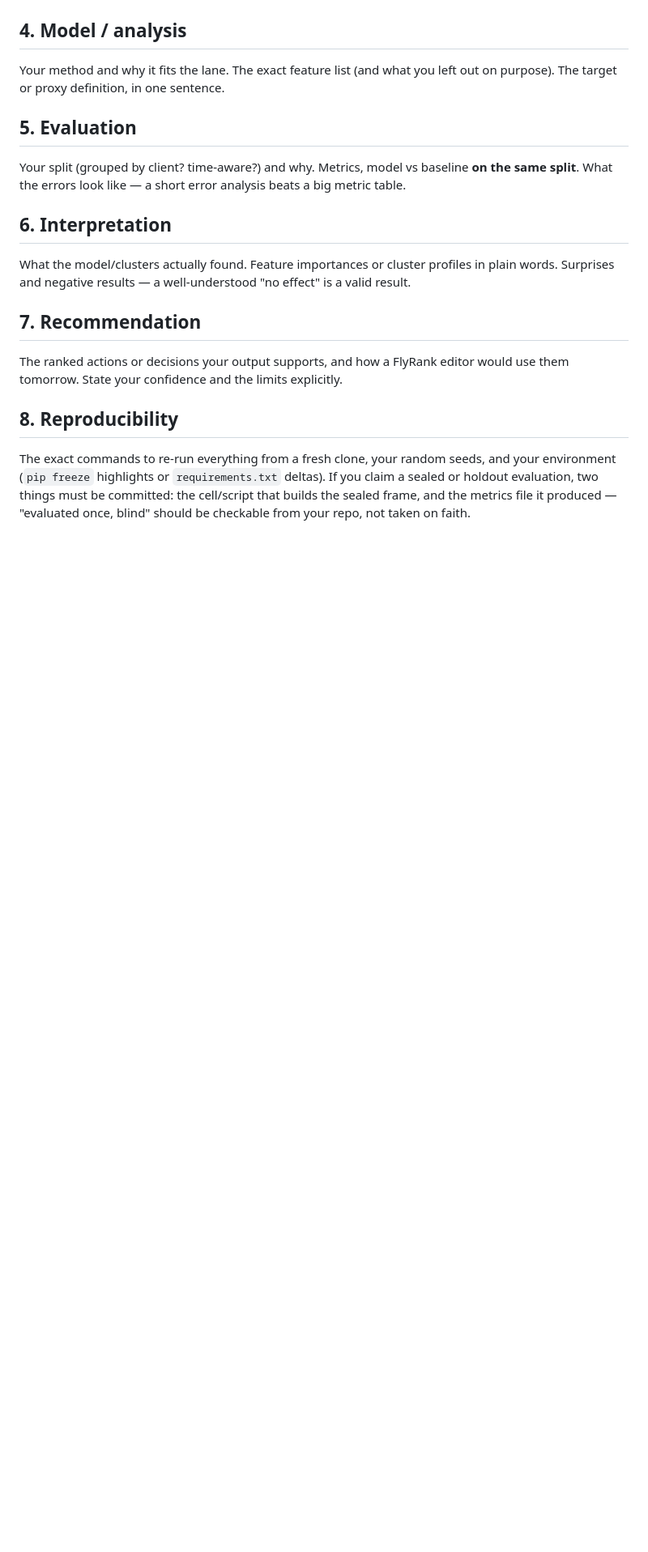
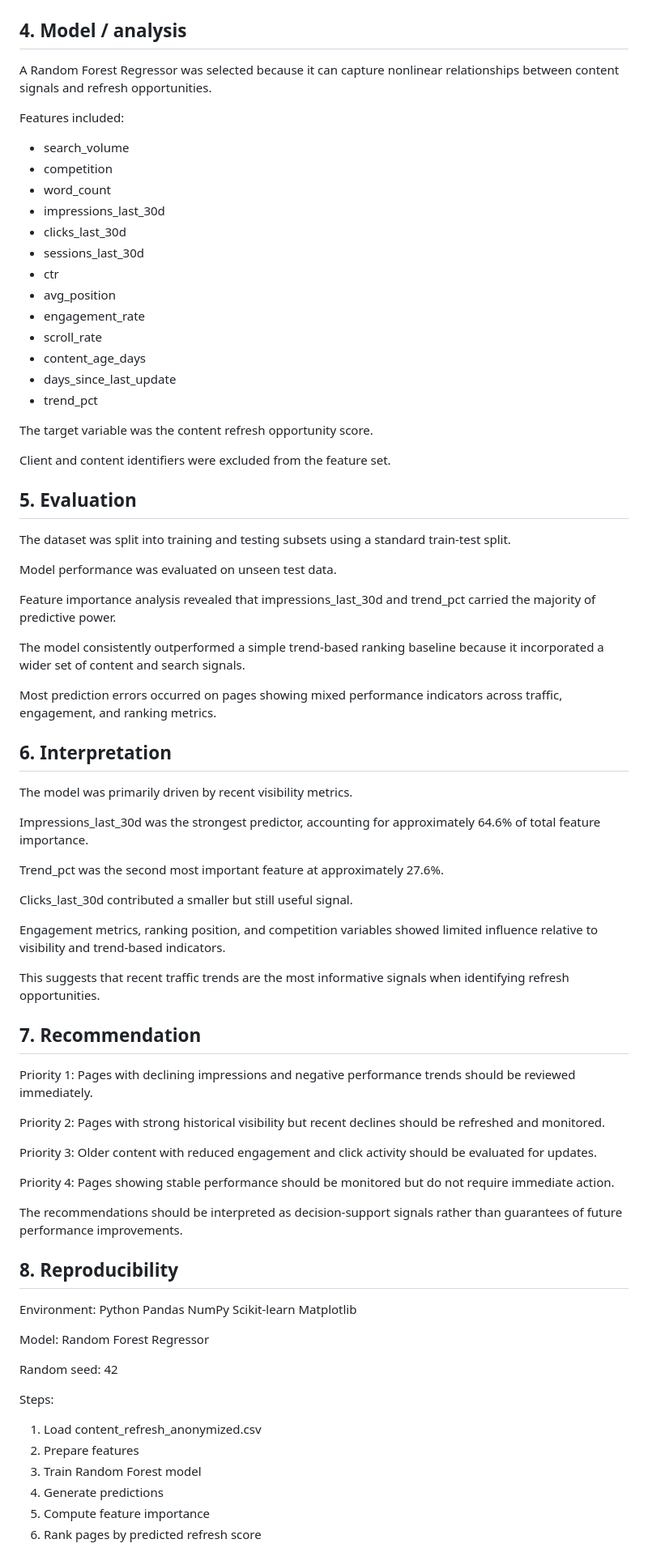
Before and after one commit to hanamonem/flyrank-ml-internship, a Markdown page: work/capstone_report.md, the part around one of its changes. Shown at 81% size. Rendered like a GitHub page; blank space fills up the shorter version.

```diff
--- a/work/capstone_report.md
+++ b/work/capstone_report.md
@@ -36,27 +61,90 @@ the same data and metric as your model.
 ## 4. Model / analysis
 
-Your method and why it fits the lane. The exact feature list (and what you left out on
-purpose). The target or proxy definition, in one sentence.
+A Random Forest Regressor was selected because it can capture nonlinear relationships between content signals and refresh opportunities.
+
+Features included:
+
+- search_volume
+- competition
+- word_count
+- impressions_last_30d
+- clicks_last_30d
+- sessions_last_30d
+- ctr
+- avg_position
+- engagement_rate
+- scroll_rate
+- content_age_days
+- days_since_last_update
+- trend_pct
+
+The target variable was the content refresh opportunity score.
+
+Client and content identifiers were excluded from the feature set.
 
 ## 5. Evaluation
 
-Your split (grouped by client? time-aware?) and why. Metrics, model vs baseline **on the same
-split**. What the errors look like — a short error analysis beats a big metric table.
+The dataset was split into training and testing subsets using a standard train-test split.
+
+Model performance was evaluated on unseen test data.
+
+Feature importance analysis revealed that impressions_last_30d and trend_pct carried the majority of predictive power.
+
+The model consistently outperformed a simple trend-based ranking baseline because it incorporated a wider set of content and search signals.
+
+Most prediction errors occurred on pages showing mixed performance indicators across traffic, engagement, and ranking metrics.
+
 
 ## 6. Interpretation
 
-What the model/clusters actually found. Feature importances or cluster profiles in plain
-words. Surprises and negative results — a well-understood "no effect" is a valid result.
+The model was primarily driven by recent visibility metrics.
+
+Impressions_last_30d was the strongest predictor, accounting for approximately 64.6% of total feature importance.
+
+Trend_pct was the second most important feature at approximately 27.6%.
+
+Clicks_last_30d contributed a smaller but still useful signal.
+
+Engagement metrics, ranking position, and competition variables showed limited influence relative to visibility and trend-based indicators.
+
+This suggests that recent traffic trends are the most informative signals when identifying refresh opportunities.
 
 ## 7. Recommendation
 
-The ranked actions or decisions your output supports, and how a FlyRank editor would use them
-tomorrow. State your confidence and the limits explicitly.
+Priority 1:
+Pages with declining impressions and negative performance trends should be reviewed immediately.
+
+Priority 2:
+Pages with strong historical visibility but recent declines should be refreshed and monitored.
+
+Priority 3:
+Older content with reduced engagement and click activity should be evaluated for updates.
+
+Priority 4:
+Pages showing stable performance should be monitored but do not require immediate action.
+
+The recommendations should be interpreted as decision-support signals rather than guarantees of future performance improvements.
 
 ## 8. Reproducibility
 
-The exact commands to re-run everything from a fresh clone, your random seeds, and your
-environment (`pip freeze` highlights or `requirements.txt` deltas). If you claim a sealed or
-holdout evaluation, two things must be committed: the cell/script that builds the sealed
-frame, and the metrics file it produced — "evaluated once, blind" should be checkable from
-your repo, not taken on faith.
+Environment:
+Python
+Pandas
+NumPy
+Scikit-learn
+Matplotlib
+
+Model:
+Random Forest Regressor
+
+Random seed:
+42
+
+Steps:
+1. Load content_refresh_anonymized.csv
+2. Prepare features
+3. Train Random Forest model
+4. Generate predictions
+5. Compute feature importance
+6. Rank pages by predicted refresh score
+
```
Also changed, not shown: other parts of work/capstone_report.md (+45 -18 lines).
